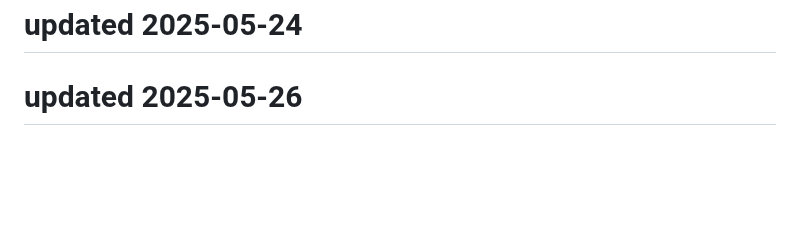
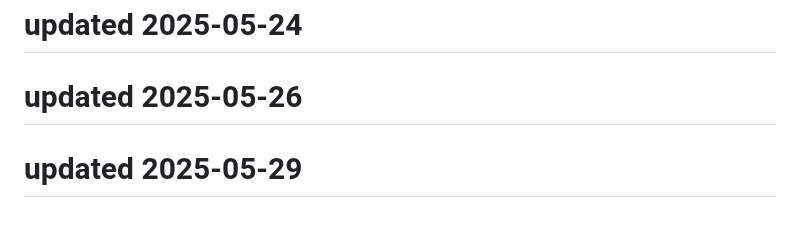
Before and after one commit to Kartikeysharma1972/Travelbuddy, a Markdown page: README.md, the part around the change. Rendered like a GitHub page; blank space fills up the shorter version.

```diff
--- a/README.md
+++ b/README.md
@@ -155,3 +155,5 @@ This project is open source and available under the MIT License.
 # updated 2025-05-24
 
 # updated 2025-05-26
+
+# updated 2025-05-29
```
